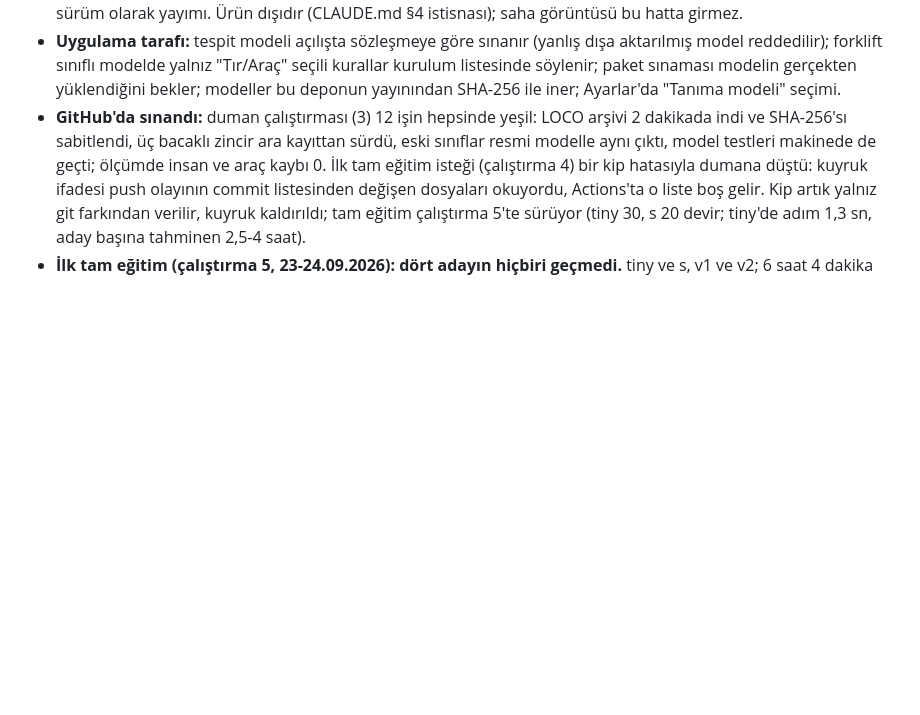
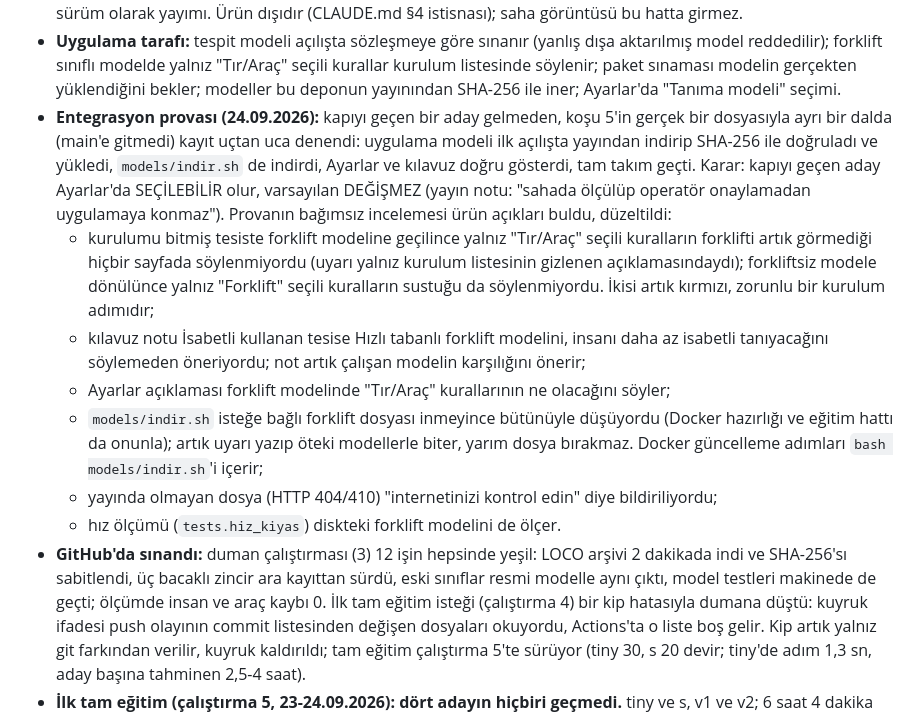
Before and after one commit to RiosenBeq/DALSAN, a Markdown page: docs/ILERLEME.md, the part around the change. GitHub-like rendering; blank space fills up the shorter version.

Commit message:
Document the forklift integration rehearsal and the model update step
docs/06 adds bash models/indir.sh to the Docker update steps (a model
offered in Settings gets into the image only that way) and two
troubleshooting rows; docs/ILERLEME records the rehearsal with a run 5
file, the decision to offer a passing model as a choice rather than the
default, and the review findings fixed.

Co-Authored-By: Claude Opus 5.5 <noreply@anthropic.com>
Claude-Session: https://claude.ai/code/session_01QHQQYiWpraT1jmLRWMCs6U

```diff
--- a/docs/ILERLEME.md
+++ b/docs/ILERLEME.md
@@ -27,6 +27,24 @@ eğit"*. Karar kaydı ve lisans çerçevesi docs/17 §16, yöntem §12.3.
   model reddedilir); forklift sınıflı modelde yalnız "Tır/Araç" seçili kurallar kurulum
   listesinde söylenir; paket sınaması modelin gerçekten yüklendiğini bekler; modeller bu
   deponun yayınından SHA-256 ile iner; Ayarlar'da "Tanıma modeli" seçimi.
+- **Entegrasyon provası (24.09.2026):** kapıyı geçen bir aday gelmeden, koşu 5'in gerçek bir
+  dosyasıyla ayrı bir dalda (main'e gitmedi) kayıt uçtan uca denendi: uygulama modeli ilk
+  açılışta yayından indirip SHA-256 ile doğruladı ve yükledi, `models/indir.sh` de indirdi,
+  Ayarlar ve kılavuz doğru gösterdi, tam takım geçti. Karar: kapıyı geçen aday Ayarlar'da
+  SEÇİLEBİLİR olur, varsayılan DEĞİŞMEZ (yayın notu: "sahada ölçülüp operatör onaylamadan
+  uygulamaya konmaz"). Provanın bağımsız incelemesi ürün açıkları buldu, düzeltildi:
+  - kurulumu bitmiş tesiste forklift modeline geçilince yalnız "Tır/Araç" seçili kuralların
+    forklifti artık görmediği hiçbir sayfada söylenmiyordu (uyarı yalnız kurulum listesinin
+    gizlenen açıklamasındaydı); forkliftsiz modele dönülünce yalnız "Forklift" seçili
+    kuralların sustuğu da söylenmiyordu. İkisi artık kırmızı, zorunlu bir kurulum adımıdır;
+  - kılavuz notu İsabetli kullanan tesise Hızlı tabanlı forklift modelini, insanı daha az
+    isabetli tanıyacağını söylemeden öneriyordu; not artık çalışan modelin karşılığını önerir;
+  - Ayarlar açıklaması forklift modelinde "Tır/Araç" kurallarının ne olacağını söyler;
+  - `models/indir.sh` isteğe bağlı forklift dosyası inmeyince bütünüyle düşüyordu (Docker
+    hazırlığı ve eğitim hattı da onunla); artık uyarı yazıp öteki modellerle biter, yarım
+    dosya bırakmaz. Docker güncelleme adımları `bash models/indir.sh`'i içerir;
+  - yayında olmayan dosya (HTTP 404/410) "internetinizi kontrol edin" diye bildiriliyordu;
+  - hız ölçümü (`tests.hiz_kiyas`) diskteki forklift modelini de ölçer.
 - **GitHub'da sınandı:** duman çalıştırması (3) 12 işin hepsinde yeşil: LOCO arşivi 2 dakikada
   indi ve SHA-256'sı sabitlendi, üç bacaklı zincir ara kayıttan sürdü, eski sınıflar resmi
   modelle aynı çıktı, model testleri makinede de geçti; ölçümde insan ve araç kaybı 0.
```
Also changed, not shown: docs/06-OPERASYON.md (+8 -1 lines).
